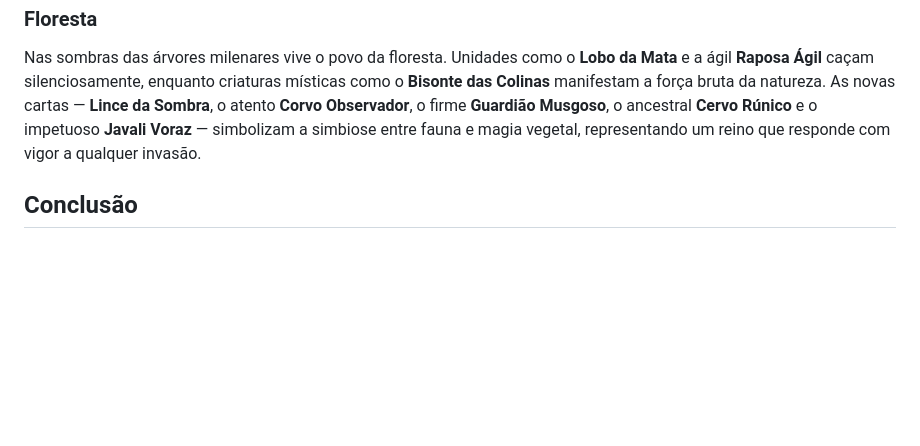
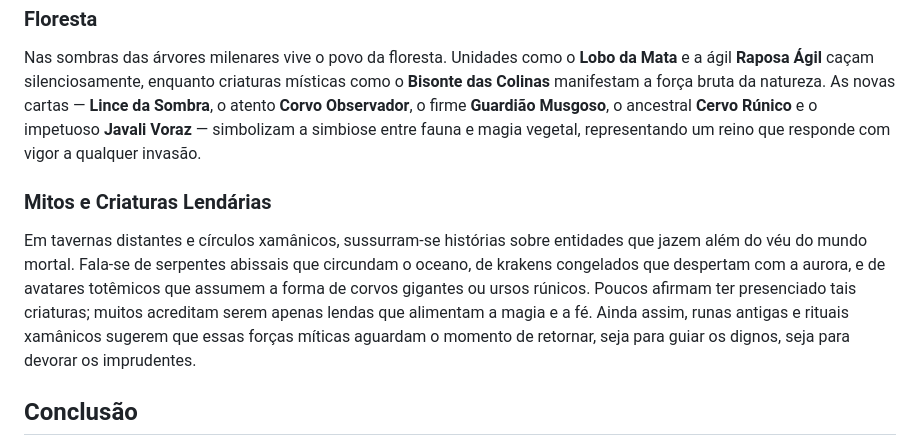
Before and after one commit to brqgit/fffonline, a Markdown page: docs/LORE.md, the part around the change. GitHub-like rendering; blank space fills up the shorter version.

Commit message:
docs: hint at mythic and abyssal creatures

```diff
--- a/docs/LORE.md
+++ b/docs/LORE.md
@@ -23,5 +23,8 @@ Nas aldeias costeiras de Fjörnburg, os pescadores dominam mares tempestuosos. O
 ### Floresta
 Nas sombras das árvores milenares vive o povo da floresta. Unidades como o **Lobo da Mata** e a ágil **Raposa Ágil** caçam silenciosamente, enquanto criaturas místicas como o **Bisonte das Colinas** manifestam a força bruta da natureza. As novas cartas — **Lince da Sombra**, o atento **Corvo Observador**, o firme **Guardião Musgoso**, o ancestral **Cervo Rúnico** e o impetuoso **Javali Voraz** — simbolizam a simbiose entre fauna e magia vegetal, representando um reino que responde com vigor a qualquer invasão.
 
+### Mitos e Criaturas Lendárias
+Em tavernas distantes e círculos xamânicos, sussurram-se histórias sobre entidades que jazem além do véu do mundo mortal. Fala-se de serpentes abissais que circundam o oceano, de krakens congelados que despertam com a aurora, e de avatares totêmicos que assumem a forma de corvos gigantes ou ursos rúnicos. Poucos afirmam ter presenciado tais criaturas; muitos acreditam serem apenas lendas que alimentam a magia e a fé. Ainda assim, runas antigas e rituais xamânicos sugerem que essas forças míticas aguardam o momento de retornar, seja para guiar os dignos, seja para devorar os imprudentes.
+
 ## Conclusão
 A Lore de Fjörnburg reflete um mundo onde cultura humana e selvageria natural se chocam sob a aurora boreal. Cada deck oferece uma perspectiva distinta desse universo, permitindo que jogadores mergulhem em histórias de honra, sobrevivência e equilíbrio entre civilização e natureza.
```
